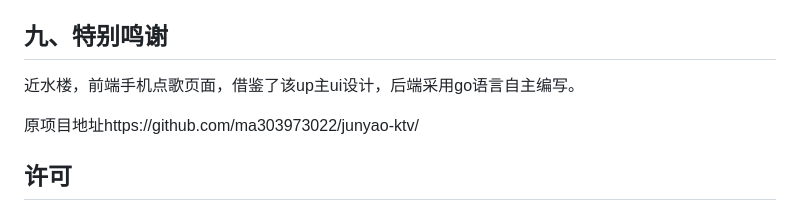
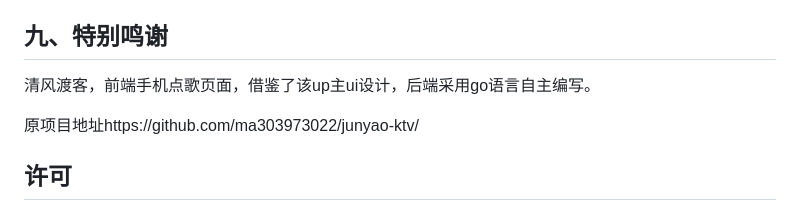
Before and after one commit to chuanwen168/jiayuektv-go, a Markdown page: README.md, the part around the change. GitHub-like rendering.

```diff
--- a/README.md
+++ b/README.md
@@ -267,7 +267,7 @@ sudo docker compose -f docker-compose.fnos.yml up -d --build
 - 部署：Docker（`Dockerfile` 多阶段 / `Dockerfile.single` 单阶段含预编译二进制），飞牛详见 `README-fnos.md`
 
 ## 九、特别鸣谢
-近水楼，前端手机点歌页面，借鉴了该up主ui设计，后端采用go语言自主编写。
+清风渡客，前端手机点歌页面，借鉴了该up主ui设计，后端采用go语言自主编写。
 
 原项目地址https://github.com/ma303973022/junyao-ktv/
 
```
